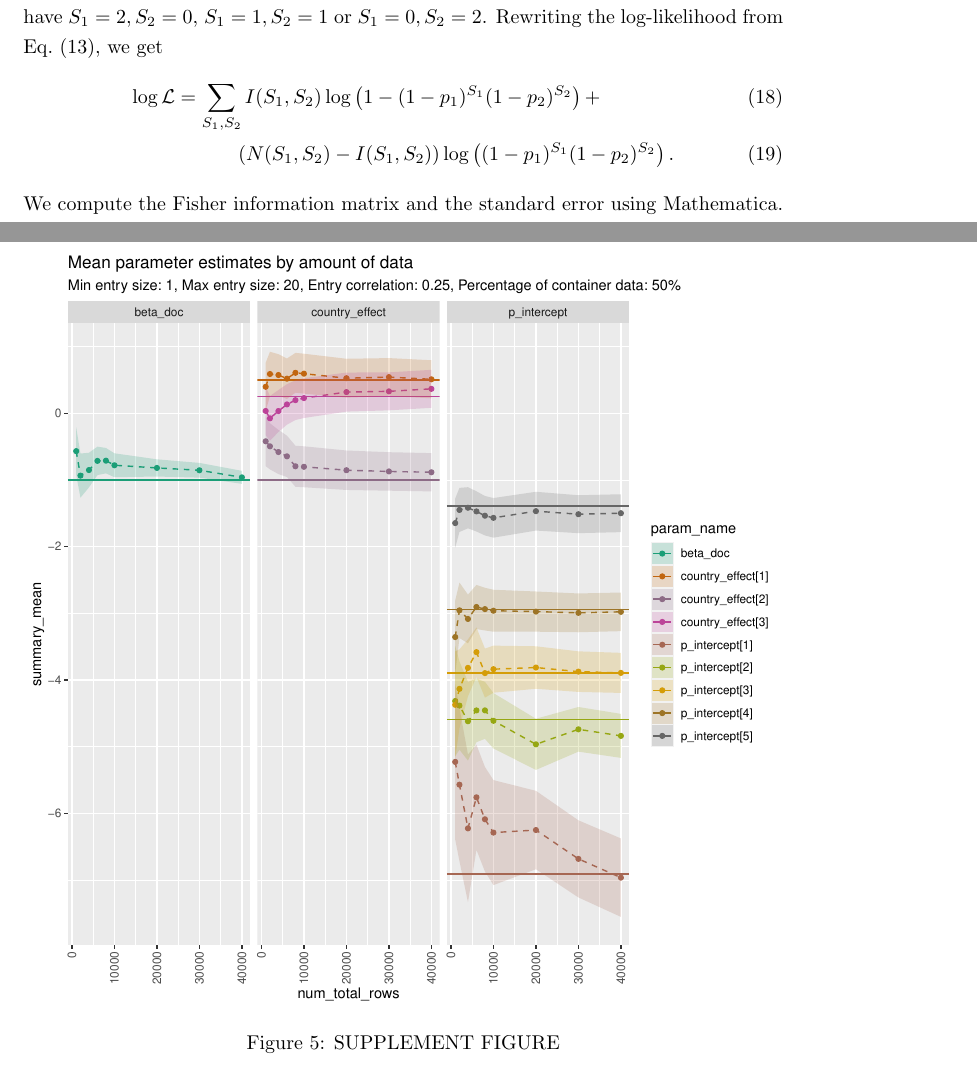
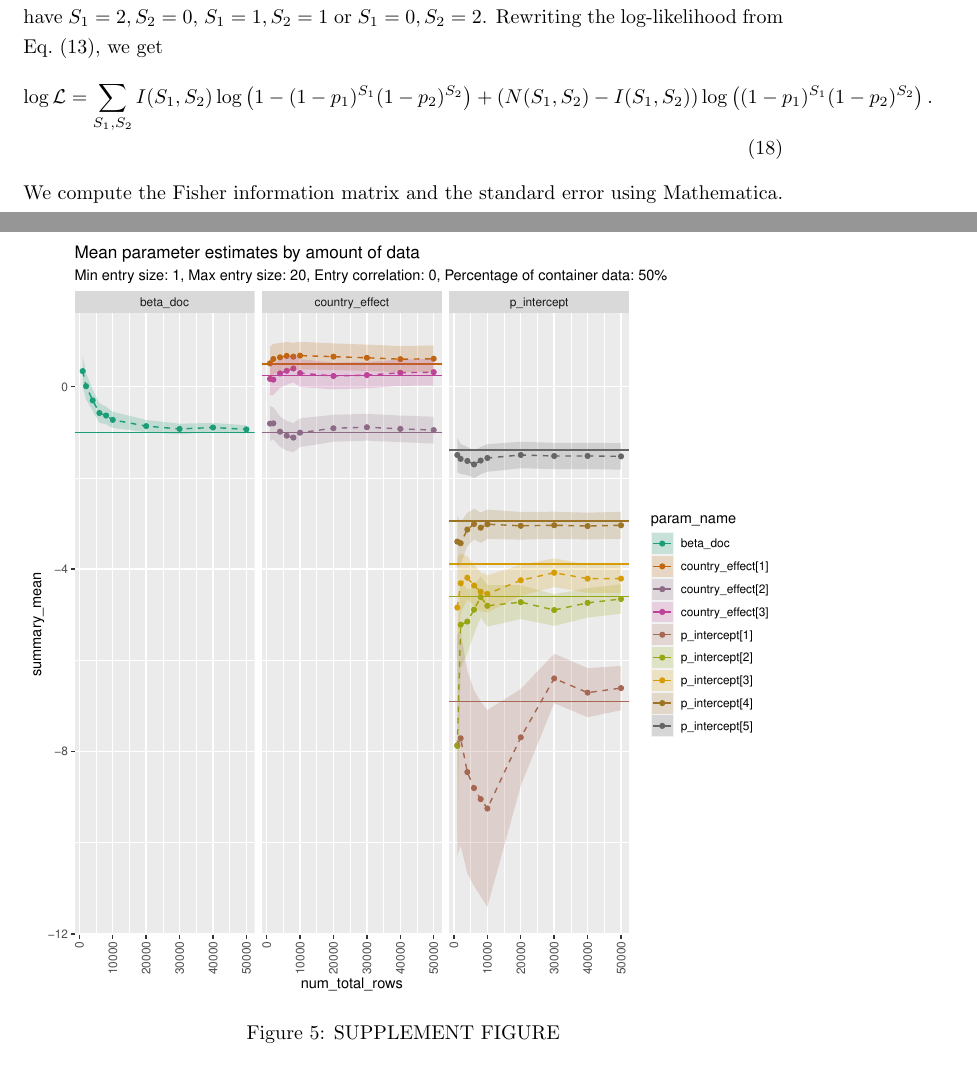
Before and after one commit to cmbaker00/container-line-analysis-public, a LaTeX paper (manuscript/entry-line-model-MS.tex): two parts of pages 6 and 12 of 13, joined at a grey line, cut so that both start at the same text. Compiled offline with pdfLaTeX.

Commit message:
updated supp figure

```diff
--- a/manuscript/entry-line-model-MS.tex
+++ b/manuscript/entry-line-model-MS.tex
@@ -167,7 +167,7 @@ Using Eq.~\eqref{eq:general_SE_calc} we can understand how the probability of in
 \subsection{Two item types}
 In this section we consider a situation where there are two items with probabilities of interception of \(p_1\) and \(p_2\), and we examine how these different items type probabilities interact. We focus on a scenario where every entry is of size two, meaning there are three types of entries: only type 1; only type 2; or mixed, with one line of type 1 and one of  type 2. We denote the number of lines within a single entry of type 1 and 2 as \(S_1\) and \(S_2\) respectively, and \(I(S_1,S_2\) and \(N(S_1,S_2)\) are the number of interceptions and total number of entries with \(S_1\) type 1 lines and \(S_2\) type 2 lines. For our case, we can have \(S_1=2, S_2=0\), \(S_1=1, S_2=1\) or \(S_1=0, S_2=2\). Rewriting the log-likelihood from Eq.~\eqref{eq:loglikelihood_arbitrary_entry_size}, we get
 \begin{align}
-\log\mathcal{L} &= \sum_{S_1,S_2}{I(S_1,S_2)}\log\left(1-(1-p_1)^{S_1}(1-p_2)^{S_2}\right) + \\ &\quad\quad\quad \left(N(S_1,S_2)-I(S_1,S_2)\right)\log\left((1-p_1)^{S_1}(1-p_2)^{S_2}\right). \label{eq:entry_mode_loglike_2types}
+\log\mathcal{L} = \sum_{S_1,S_2}{I(S_1,S_2)}\log\left(1-(1-p_1)^{S_1}(1-p_2)^{S_2}\right) + (N(S_1,S_2)-I(S_1,S_2))\log\left((1-p_1)^{S_1}(1-p_2)^{S_2}\right). \label{eq:entry_mode_loglike_2types}
 \end{align}
 We compute the Fisher information matrix and the standard error using Mathematica. The standard error for \(p_1\) is
 
@@ -359,7 +359,7 @@ We use border interception data from Australia to compare the diff
 
 
 \begin{figure}[h!]
-\includegraphics[width=\textwidth]{../visualisations/figures/simulation_estimates_random_effect.pdf}
+\includegraphics[width=\textwidth]{../visualisations/figures/simulation_estimates.pdf}
 \caption{SUPPLEMENT FIGURE}
 \label{fig:simulation_estimation}
 \end{figure}
```
Also changed, not shown: manuscript/entry-line-model-MS.pdf, 4 other files.
